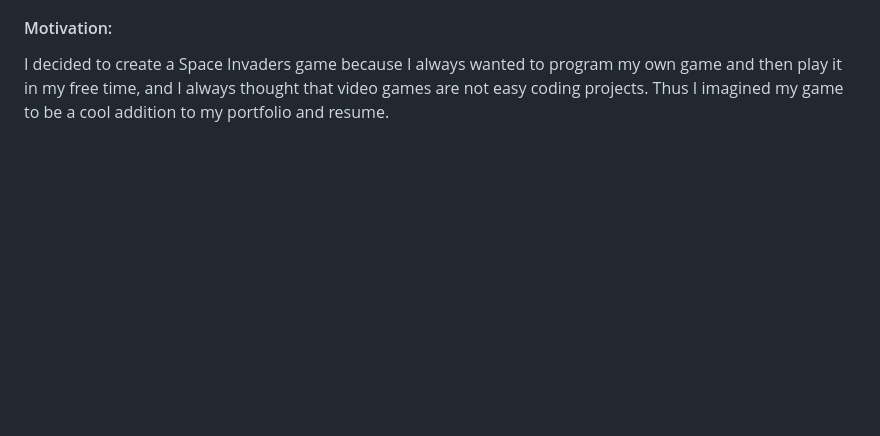
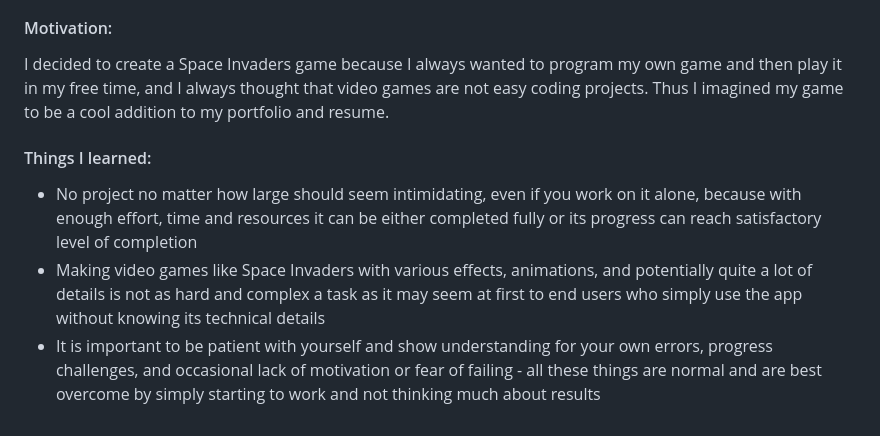
Before and after one commit to kristijanH1998/module-2-js-final-project-kristijan-hornung, a Markdown page: README.md, the part around the change. GitHub-like rendering; blank space fills up the shorter version.

```diff
--- a/README.md
+++ b/README.md
@@ -24,3 +24,8 @@ Final JavaScript project for BVT Module 2 (Intro to JavaScript)
 
 #### Motivation:
 I decided to create a Space Invaders game because I always wanted to program my own game and then play it in my free time, and I always thought that video games are not easy coding projects. Thus I imagined my game to be a cool addition to my portfolio and resume.
+
+#### Things I learned:
+* No project no matter how large should seem intimidating, even if you work on it alone, because with enough effort, time and resources it can be either completed fully or its progress can reach satisfactory level of completion
+* Making video games like Space Invaders with various effects, animations, and potentially quite a lot of details is not as hard and complex a task as it may seem at first to end users who simply use the app without knowing its technical details
+* It is important to be patient with yourself and show understanding for your own errors, progress challenges, and occasional lack of motivation or fear of failing - all these things are normal and are best overcome by simply starting to work and not thinking much about results
```
